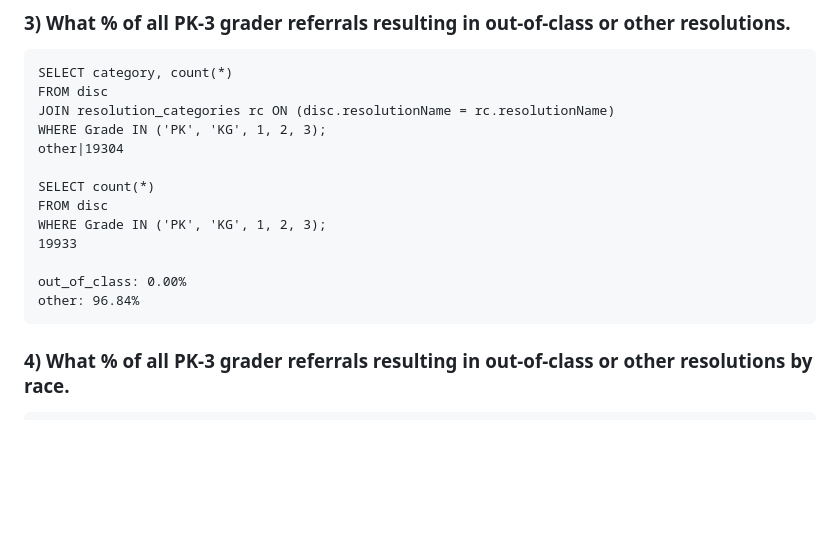
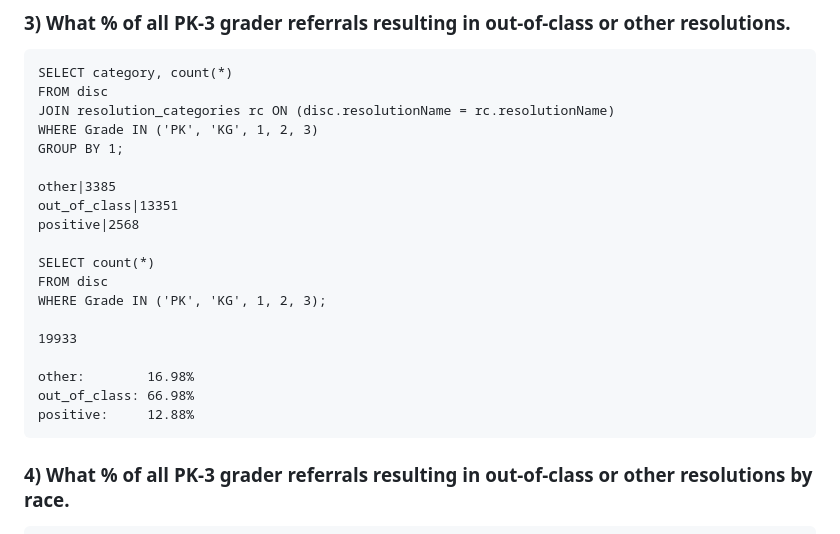
Before and after one commit to opennebraska/ops-referral, a Markdown page: questions_and_answers.md, the part around the change. GitHub-like rendering; blank space fills up the shorter version.

Commit message:
Fixed error in 3

````diff
--- a/questions_and_answers.md
+++ b/questions_and_answers.md
@@ -448,16 +448,22 @@ White|581|4609|12.61
 SELECT category, count(*)
 FROM disc
 JOIN resolution_categories rc ON (disc.resolutionName = rc.resolutionName)
-WHERE Grade IN ('PK', 'KG', 1, 2, 3);
-other|19304
+WHERE Grade IN ('PK', 'KG', 1, 2, 3)
+GROUP BY 1;
+
+other|3385
+out_of_class|13351
+positive|2568
 
 SELECT count(*)
 FROM disc
 WHERE Grade IN ('PK', 'KG', 1, 2, 3);
+
 19933
 
-out_of_class: 0.00%
-other: 96.84%
+other:        16.98%
+out_of_class: 66.98%
+positive:     12.88%
 ```
 
 ### 4) What % of all PK-3 grader referrals resulting in out-of-class or other resolutions by race.
````
